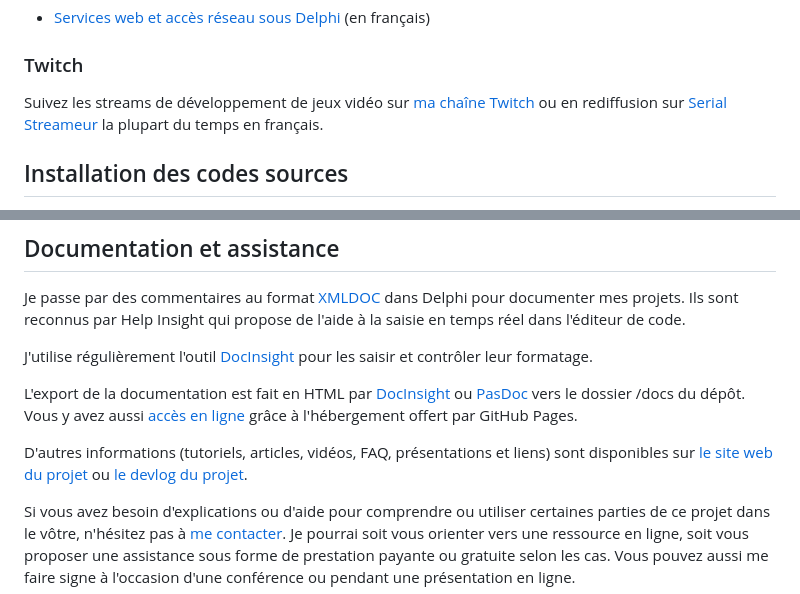
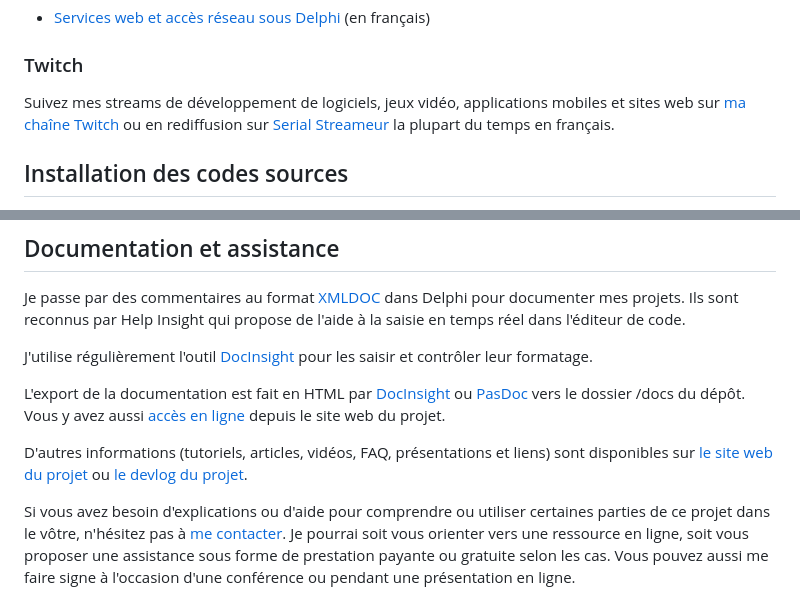
Before and after one commit to DeveloppeurPascal/DelphiBooks4Delphi, a Markdown page: LISEZMOI.md, 2 parts joined by grey strips. Rendered like a GitHub page.

```diff
--- a/LISEZMOI.md
+++ b/LISEZMOI.md
@@ -36,7 +36,7 @@ Exemple de projet VCL avec une liste de livres et d'auteur stockés dans un TFDM
 
 ### Twitch
 
-Suivez les streams de développement de jeux vidéo sur [ma chaîne Twitch](https://www.twitch.tv/patrickpremartin) ou en rediffusion sur [Serial Streameur](https://serialstreameur.fr/delphi-books.php) la plupart du temps en français.
+Suivez mes streams de développement de logiciels, jeux vidéo, applications mobiles et sites web sur [ma chaîne Twitch](https://www.twitch.tv/patrickpremartin) ou en rediffusion sur [Serial Streameur](https://serialstreameur.fr) la plupart du temps en français.
 
 ## Installation des codes sources
 
@@ -52,5 +52,5 @@ Je passe par des commentaires au format [XMLDOC](https://docwiki.embarcadero.com
 
 J'utilise régulièrement l'outil [DocInsight](https://devjetsoftware.com/products/documentation-insight/) pour les saisir et contrôler leur formatage.
 
-L'export de la documentation est fait en HTML par [DocInsight](https://devjetsoftware.com/products/documentation-insight/) ou [PasDoc](https://pasdoc.github.io) vers le dossier /docs du dépôt. Vous y avez aussi [accès en ligne](https://developpeurpascal.github.io/DelphiBooks4Delphi) grâce à l'hébergement offert par GitHub Pages.
+L'export de la documentation est fait en HTML par [DocInsight](https://devjetsoftware.com/products/documentation-insight/) ou [PasDoc](https://pasdoc.github.io) vers le dossier /docs du dépôt. Vous y avez aussi [accès en ligne](https://delphibooks4delphi.developpeur-pascal.fr/documentation.html) depuis le site web du projet.
 
```
Also changed, not shown: other parts of LISEZMOI.md (+2 -2 lines), README.md (+4 -4 lines).
